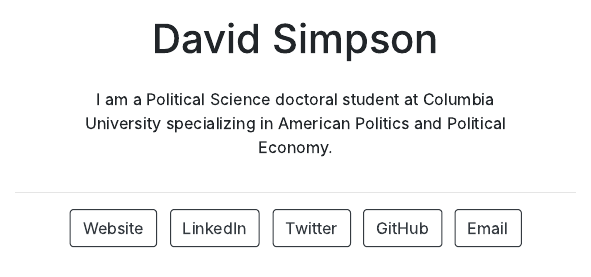
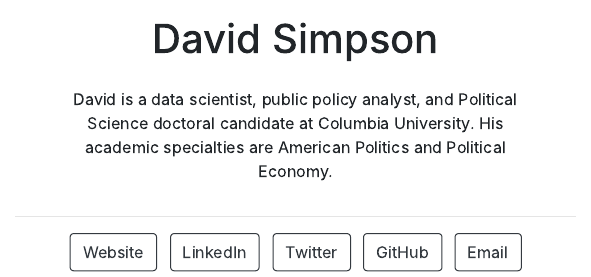
Before and after one commit to dcsimpson01/postcard, an R Markdown document (index.Rmd): the page in a window 1100 px wide, from 400 px down before the commit and from 390 px down after it, so that both start at the same text. The pictures show the output file index.html that the author committed with the source, opened offline.

Commit message:
Description udpate May 5, 2022.

```diff
--- a/index.Rmd
+++ b/index.Rmd
@@ -17,4 +17,4 @@ output:
 ---
 
 
-I am a Political Science doctoral student at Columbia University specializing in American Politics and Political Economy.
+David is a data scientist, public policy analyst, and Political Science doctoral candidate at Columbia University. His academic specialties are American Politics and Political Economy.
```
Also changed, not shown: index.html, 1 other file.
